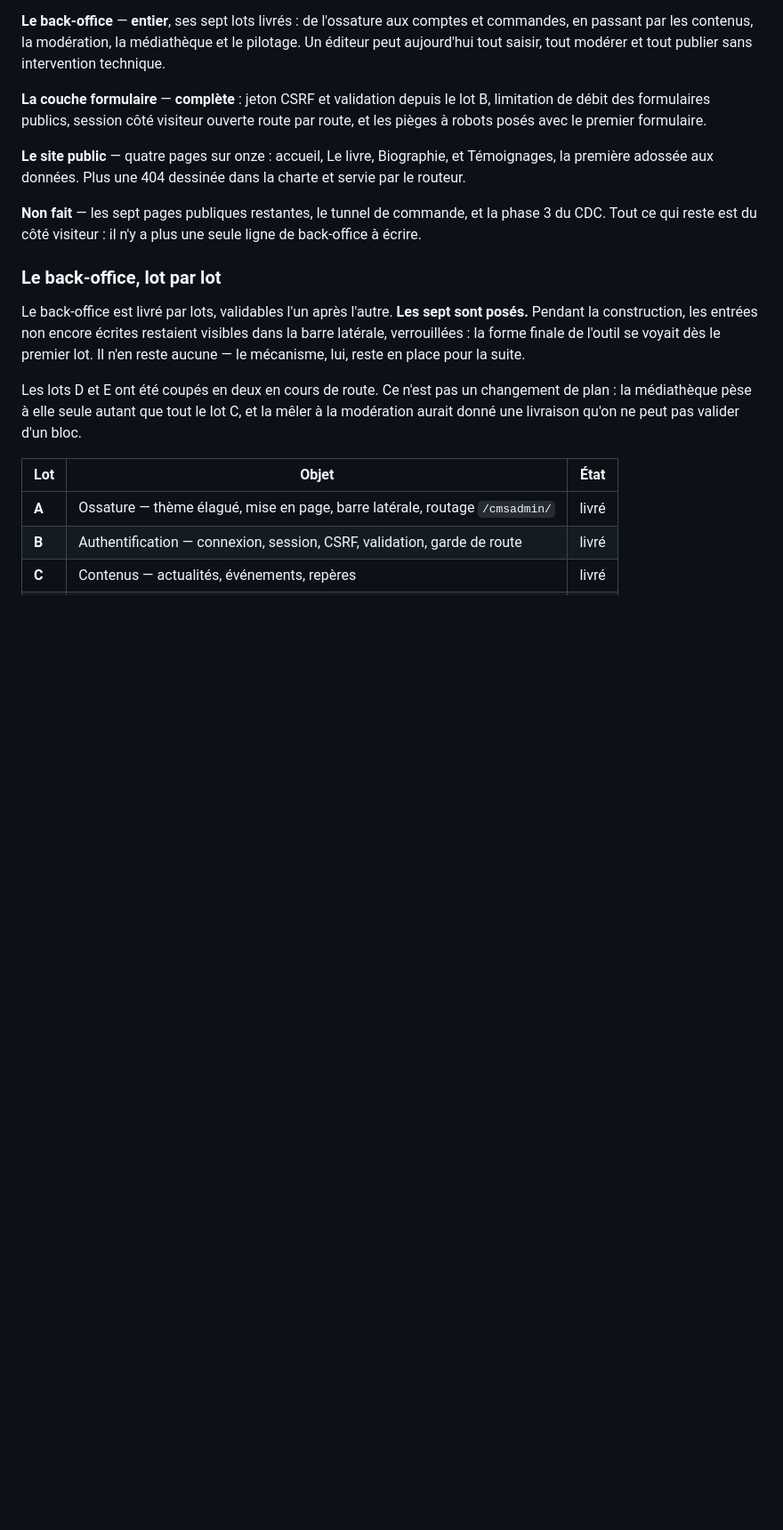
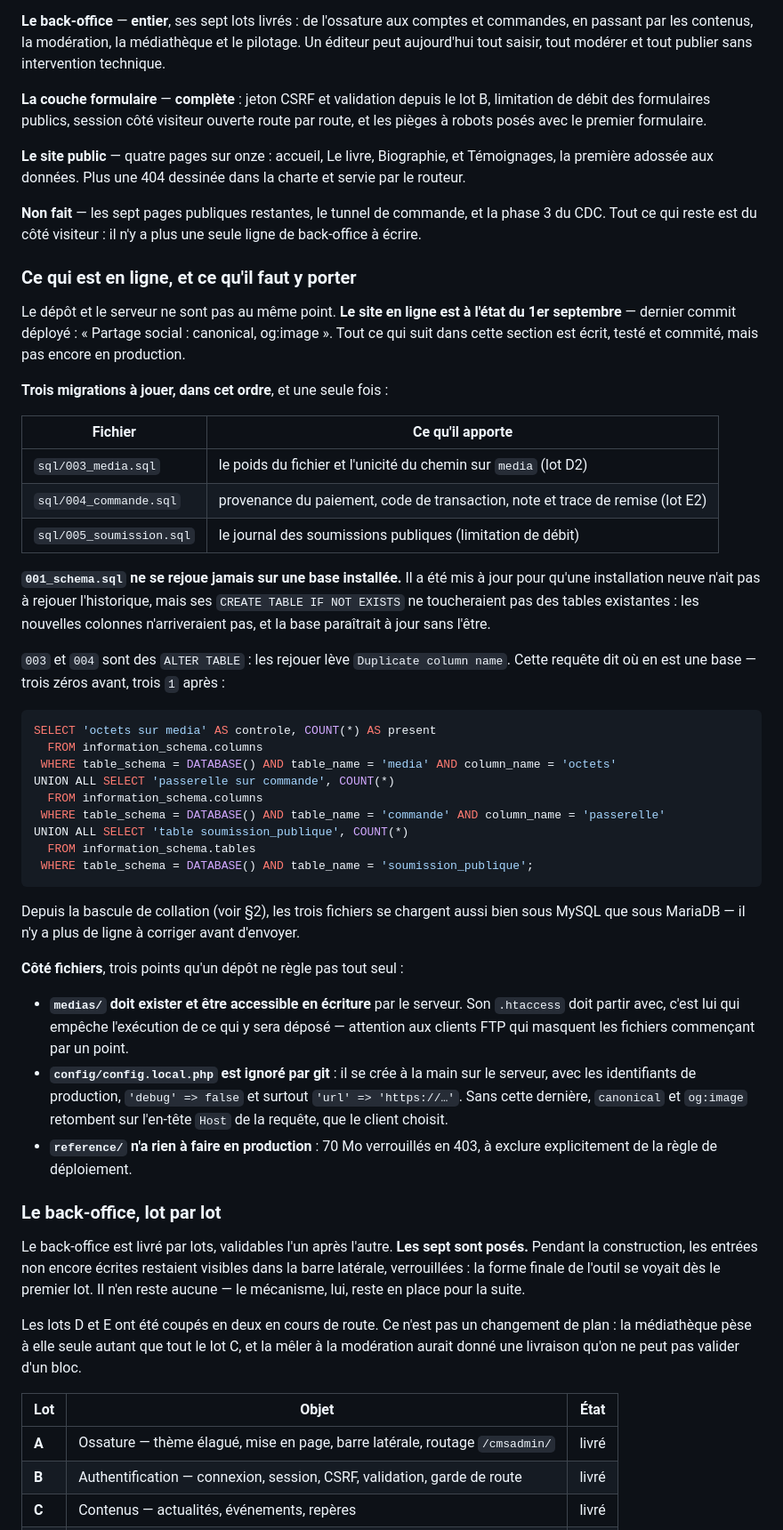
Before and after one commit to ekassi-wgy/wslivreyace, a Markdown page: README.md, the part around the change. Shown at 89% size. GitHub-like rendering; blank space fills up the shorter version.

Commit message:
README : « État et suite » dit maintenant ce qui est en ligne
La section décrivait l'état du dépôt sans jamais dire celui du serveur. La
question s'est posée au moment de déployer : quels fichiers SQL charger, sachant
que le travail de la veille est déjà en ligne. La réponse vivait dans une
conversation ; elle est maintenant dans le README, à côté du reste.

Nouvelle sous-section « Ce qui est en ligne, et ce qu'il faut y porter » : le
dernier commit déployé, les trois migrations à jouer dans l'ordre et une seule
fois, et la requête de contrôle qui dit où en est une base avant de la toucher.

Deux pièges y sont écrits noir sur blanc parce qu'ils ne préviennent pas. Le
premier : 001_schema.sql ne se rejoue jamais sur une base installée — ses CREATE
TABLE IF NOT EXISTS n'ajouteraient aucune colonne et la base paraîtrait à jour
sans l'être. Le second : 003 et 004 sont des ALTER, les rejouer lève Duplicate
column name.

Et trois points qu'un dépôt ne règle pas seul : medias/ à créer et rendre
accessible en écriture, avec son .htaccess que les clients FTP masquent
volontiers ; config/config.local.php à écrire à la main, app.url comprise ; et
reference/ à exclure de la règle de déploiement.

Co-Authored-By: Claude Opus 5 <noreply@anthropic.com>
Claude-Session: https://claude.ai/code/session_01Ge8Bppri59KQjQXYHzmNYC

````diff
--- a/README.md
+++ b/README.md
@@ -834,6 +834,59 @@ charte et servie par le routeur.
 phase 3 du CDC. Tout ce qui reste est du côté visiteur : il n'y a plus une seule
 ligne de back-office à écrire.
 
+### Ce qui est en ligne, et ce qu'il faut y porter
+
+Le dépôt et le serveur ne sont pas au même point. **Le site en ligne est à
+l'état du 1er septembre** — dernier commit déployé : « Partage social :
+canonical, og:image ». Tout ce qui suit dans cette section est écrit, testé et
+commité, mais pas encore en production.
+
+**Trois migrations à jouer, dans cet ordre**, et une seule fois :
+
+| Fichier | Ce qu'il apporte |
+|---|---|
+| `sql/003_media.sql` | le poids du fichier et l'unicité du chemin sur `media` (lot D2) |
+| `sql/004_commande.sql` | provenance du paiement, code de transaction, note et trace de remise (lot E2) |
+| `sql/005_soumission.sql` | le journal des soumissions publiques (limitation de débit) |
+
+**`001_schema.sql` ne se rejoue jamais sur une base installée.** Il a été mis à
+jour pour qu'une installation neuve n'ait pas à rejouer l'historique, mais ses
+`CREATE TABLE IF NOT EXISTS` ne toucheraient pas des tables existantes : les
+nouvelles colonnes n'arriveraient pas, et la base paraîtrait à jour sans l'être.
+
+`003` et `004` sont des `ALTER TABLE` : les rejouer lève `Duplicate column
+name`. Cette requête dit où en est une base — trois zéros avant, trois `1`
+après :
+
+```sql
+SELECT 'octets sur media' AS controle, COUNT(*) AS present
+  FROM information_schema.columns
+ WHERE table_schema = DATABASE() AND table_name = 'media' AND column_name = 'octets'
+UNION ALL SELECT 'passerelle sur commande', COUNT(*)
+  FROM information_schema.columns
+ WHERE table_schema = DATABASE() AND table_name = 'commande' AND column_name = 'passerelle'
+UNION ALL SELECT 'table soumission_publique', COUNT(*)
+  FROM information_schema.tables
+ WHERE table_schema = DATABASE() AND table_name = 'soumission_publique';
+```
+
+Depuis la bascule de collation (voir §2), les trois fichiers se chargent aussi
+bien sous MySQL que sous MariaDB — il n'y a plus de ligne à corriger avant
+d'envoyer.
+
+**Côté fichiers**, trois points qu'un dépôt ne règle pas tout seul :
+
+- **`medias/` doit exister et être accessible en écriture** par le serveur.
+  Son `.htaccess` doit partir avec, c'est lui qui empêche l'exécution de ce qui
+  y sera déposé — attention aux clients FTP qui masquent les fichiers commençant
+  par un point.
+- **`config/config.local.php` est ignoré par git** : il se crée à la main sur le
+  serveur, avec les identifiants de production, `'debug' => false` et surtout
+  `'url' => 'https://…'`. Sans cette dernière, `canonical` et `og:image`
+  retombent sur l'en-tête `Host` de la requête, que le client choisit.
+- **`reference/` n'a rien à faire en production** : 70 Mo verrouillés en 403,
+  à exclure explicitement de la règle de déploiement.
+
 ### Le back-office, lot par lot
 
 Le back-office est livré par lots, validables l'un après l'autre. **Les sept
````
